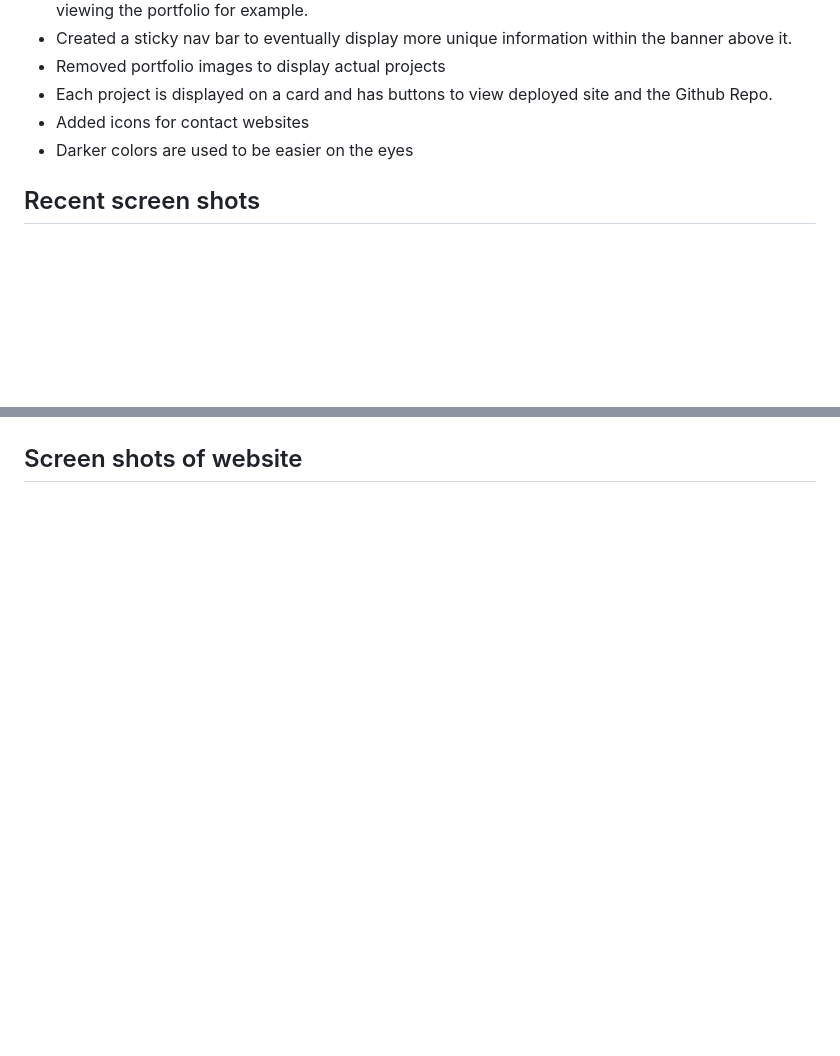
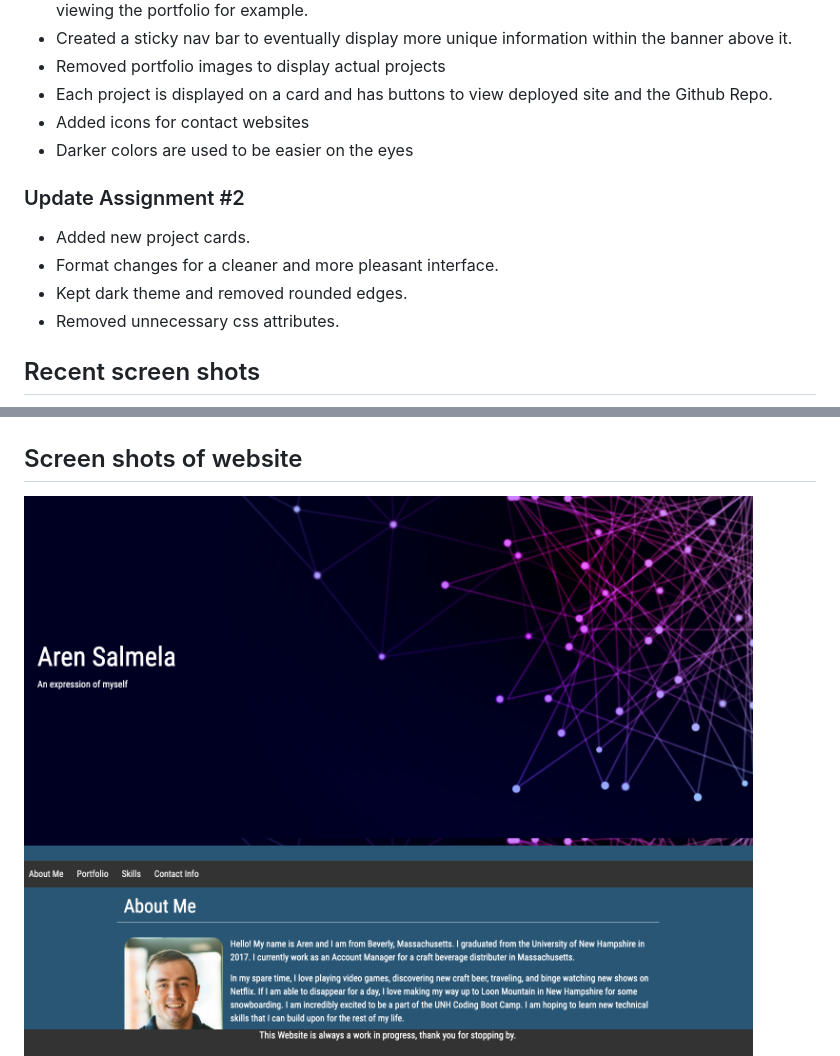
Before and after one commit to arensalmela/ArenSalmela1, a Markdown page: README.md, 2 parts joined by grey strips. Drawn GitHub-style; pictures changed too: Assets/Screeshots/update3.png (added); blank space fills up the shorter version.

```diff
--- a/README.md
+++ b/README.md
@@ -26,6 +26,13 @@ https://arensalmela.github.io/ResponsivePortfolio/
 - Added icons for contact websites
 - Darker colors are used to be easier on the eyes
 
+### Update Assignment #2
+
+- Added new project cards.
+- Format changes for a cleaner and more pleasant interface.
+- Kept dark theme and removed rounded edges.
+- Removed unnecessary css attributes.
+
 ## Recent screen shots
 
 ![nav bar and banner](Assets/Screeshots/new1.png)
@@ -34,6 +41,7 @@ https://arensalmela.github.io/ResponsivePortfolio/
 
 ## Screen shots of website
 
+![Screenshot About me page 1](Assets/Screeshots/update3.png)
 ![Screenshot About me page 1](Assets/Screeshots/Aboutme1.png)
 ![Screenshot About me page 2](Assets/Screeshots/Aboutme2.png)
 ![Screenshot Portfolio page 1](Assets/Screeshots/Portfolio1.png)
```
